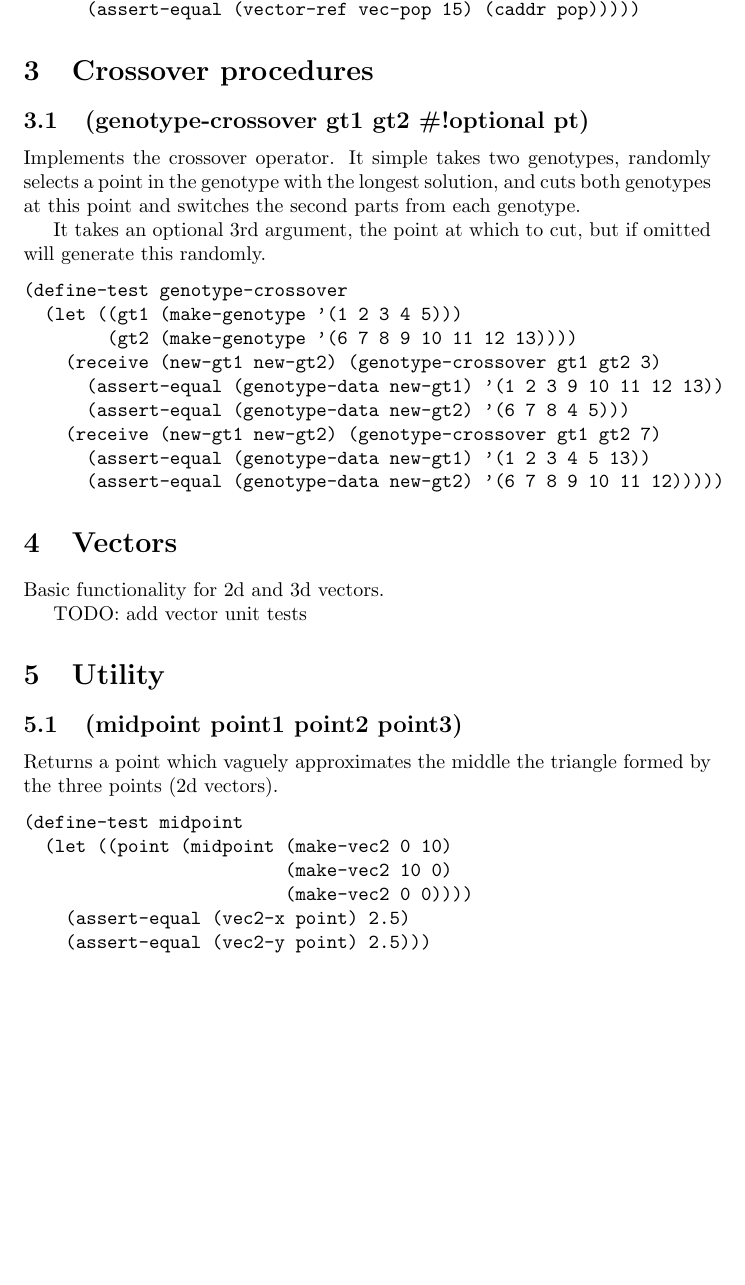
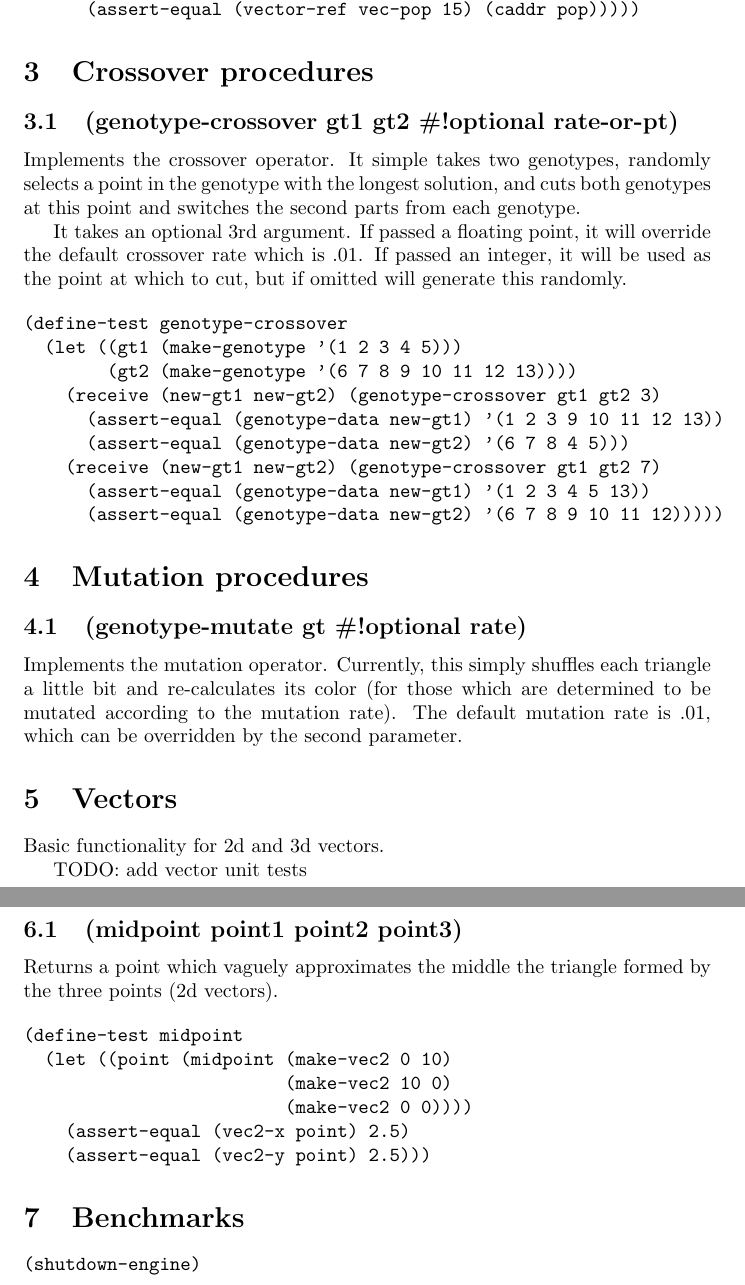
Before and after one commit to jlongster/genetic-canvas, a LaTeX document (docs/engine.tex): part of page 3 of 3 before the commit and two parts of pages 3 and 4 of 4 after it, the two joined at a grey line, cut so that both start at the same text, the shorter picture padded with empty space. Compiled offline with pdfLaTeX.

Commit message:
updated docs

```diff
--- a/docs/engine.tex
+++ b/docs/engine.tex
@@ -122,15 +123,17 @@ selection behaviour (higher spread, more variance, and vice versa).
 
 \section{Crossover procedures}
 
-\subsection{(genotype-crossover gt1 gt2 \#!optional pt)}
+\subsection{(genotype-crossover gt1 gt2 \#!optional rate-or-pt)}
 
 Implements the crossover operator. It simple takes two genotypes,
 randomly selects a point in the genotype with the longest solution,
 and cuts both genotypes at this point and switches the second parts
 from each genotype.
 
-It takes an optional 3rd argument, the point at which to cut, but if
-omitted will generate this randomly.
+It takes an optional 3rd argument. If passed a floating point, it will
+override the default crossover rate which is .01. If passed an
+integer, it will be used as the point at which to cut, but if omitted
+will generate this randomly.
 
 \begin{flushleft}
 \verb|(define-test genotype-crossover|
@@ -143,6 +146,16 @@ omitted will generate this randomly.
  \\\verb|      (assert-equal (genotype-data new-gt1) '(1 2 3 4 5 13))|
  \\\verb|      (assert-equal (genotype-data new-gt2) '(6 7 8 9 10 11 12)))))|
 \end{flushleft}
+
+\section{Mutation procedures}
+
+\subsection{(genotype-mutate gt \#!optional rate)}
+
+Implements the mutation operator. Currently, this simply shuffles each
+triangle a little bit and re-calculates its color (for those which are
+determined to be mutated according to the mutation rate). The default
+mutation rate is \begin{math}.01\end{math}, which can be overridden by
+the second parameter.
 
 \section{Vectors}
 
@@ -166,4 +179,10 @@ by the three points (2d vectors).
  \\\verb|    (assert-equal (vec2-y point) 2.5)))|
 \end{flushleft}
 
+\section{Benchmarks}
+
+\begin{flushleft}
+\verb|(shutdown-engine)|
+\end{flushleft}
+
 \end{document}
```
Also changed, not shown: docs/engine.pdf, docs/engine.tex (1 more changed lines), 3 other files.
